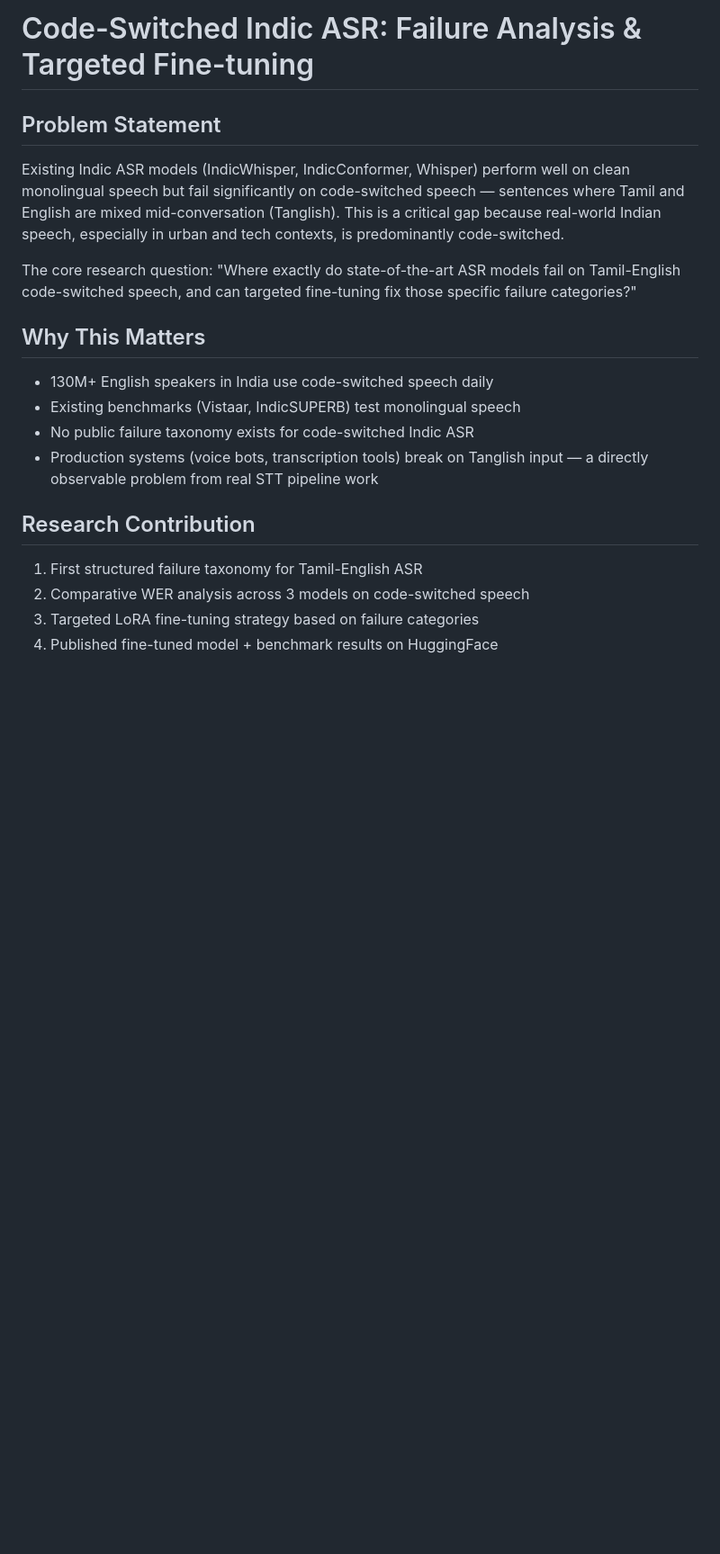
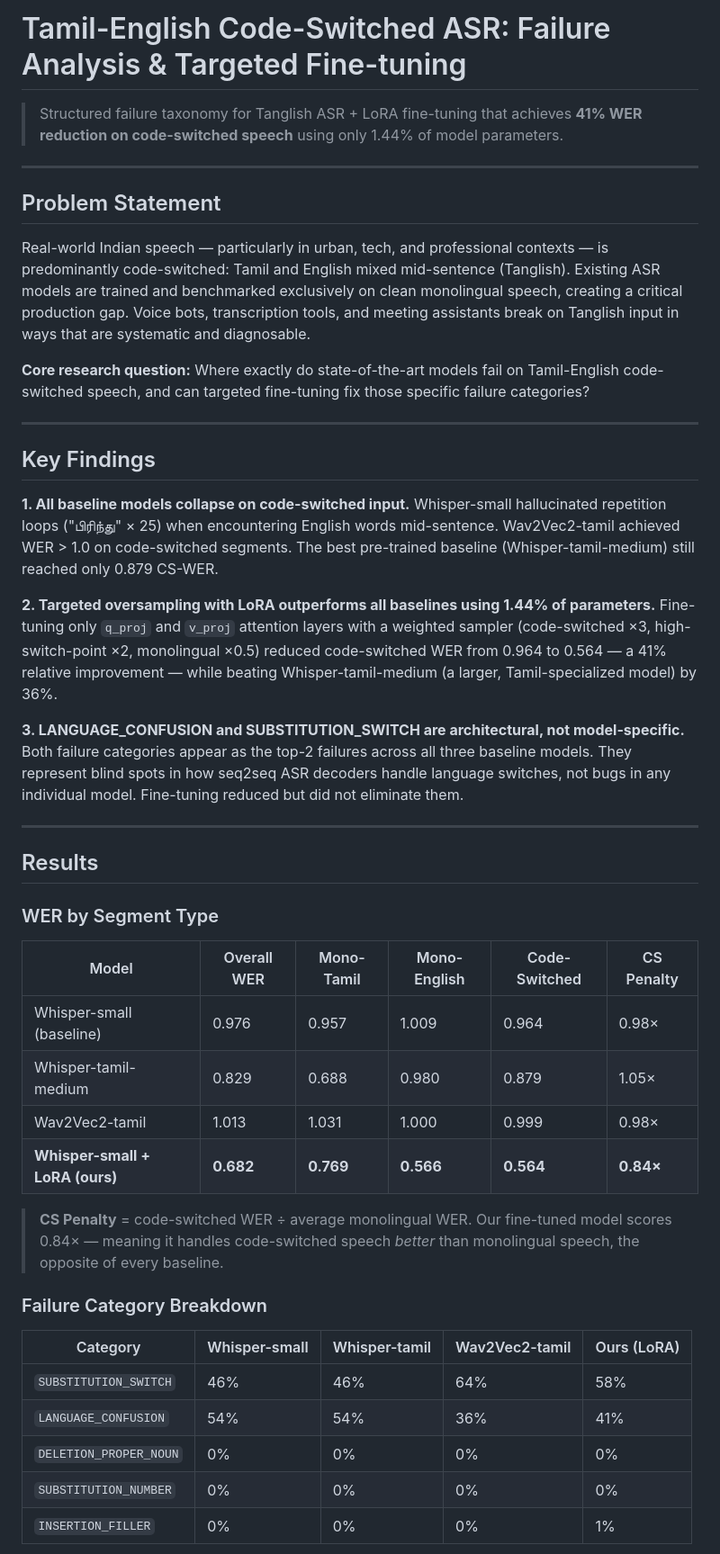
Before and after one commit to Rvdhanush/indic_codeswitched_asr, a Markdown page: README.md, the part around one of its changes. Shown at 90% size. Rendered like a GitHub page; blank space fills up the shorter version.

```diff
--- a/README.md
+++ b/README.md
@@ -1,31 +1,65 @@
-# Code-Switched Indic ASR: Failure Analysis & Targeted Fine-tuning
+# Tamil-English Code-Switched ASR: Failure Analysis & Targeted Fine-tuning
+
+> Structured failure taxonomy for Tanglish ASR + LoRA fine-tuning that achieves
+> **41% WER reduction on code-switched speech** using only 1.44% of model parameters.
+
+---
 
 ## Problem Statement
 
-Existing Indic ASR models (IndicWhisper, IndicConformer, Whisper)
-perform well on clean monolingual speech but fail significantly on
-code-switched speech — sentences where Tamil and English are mixed
-mid-conversation (Tanglish). This is a critical gap because
-real-world Indian speech, especially in urban and tech contexts,
-is predominantly code-switched.
+Real-world Indian speech — particularly in urban, tech, and professional contexts — is
+predominantly code-switched: Tamil and English mixed mid-sentence (Tanglish). Existing
+ASR models are trained and benchmarked exclusively on clean monolingual speech, creating
+a critical production gap. Voice bots, transcription tools, and meeting assistants break
+on Tanglish input in ways that are systematic and diagnosable.
 
-The core research question:
-"Where exactly do state-of-the-art ASR models fail on Tamil-English
-code-switched speech, and can targeted fine-tuning fix those
-specific failure categories?"
+**Core research question:** Where exactly do state-of-the-art models fail on Tamil-English
+code-switched speech, and can targeted fine-tuning fix those specific failure categories?
 
-## Why This Matters
+---
 
-- 130M+ English speakers in India use code-switched speech daily
-- Existing benchmarks (Vistaar, IndicSUPERB) test monolingual speech
-- No public failure taxonomy exists for code-switched Indic ASR
-- Production systems (voice bots, transcription tools) break on
-  Tanglish input — a directly observable problem from real STT
-  pipeline work
+## Key Findings
 
-## Research Contribution
+**1. All baseline models collapse on code-switched input.**
+Whisper-small hallucinated repetition loops ("பிரிந்து" × 25) when encountering English
+words mid-sentence. Wav2Vec2-tamil achieved WER > 1.0 on code-switched segments. The
+best pre-trained baseline (Whisper-tamil-medium) still reached only 0.879 CS-WER.
 
-1. First structured failure taxonomy for Tamil-English ASR
-2. Comparative WER analysis across 3 models on code-switched speech
-3. Targeted LoRA fine-tuning strategy based on failure categories
-4. Published fine-tuned model + benchmark results on HuggingFace
+**2. Targeted oversampling with LoRA outperforms all baselines using 1.44% of parameters.**
+Fine-tuning only `q_proj` and `v_proj` attention layers with a weighted sampler (code-switched
+×3, high-switch-point ×2, monolingual ×0.5) reduced code-switched WER from 0.964 to 0.564
+— a 41% relative improvement — while beating Whisper-tamil-medium (a larger, Tamil-specialized
+model) by 36%.
+
+**3. LANGUAGE_CONFUSION and SUBSTITUTION_SWITCH are architectural, not model-specific.**
+Both failure categories appear as the top-2 failures across all three baseline models.
+They represent blind spots in how seq2seq ASR decoders handle language switches, not
+bugs in any individual model. Fine-tuning reduced but did not eliminate them.
+
+---
+
+## Results
+
+### WER by Segment Type
+
+| Model | Overall WER | Mono-Tamil | Mono-English | Code-Switched | CS Penalty |
+|---|---|---|---|---|---|
+| Whisper-small (baseline) | 0.976 | 0.957 | 1.009 | 0.964 | 0.98× |
+| Whisper-tamil-medium | 0.829 | 0.688 | 0.980 | 0.879 | 1.05× |
+| Wav2Vec2-tamil | 1.013 | 1.031 | 1.000 | 0.999 | 0.98× |
+| **Whisper-small + LoRA (ours)** | **0.682** | **0.769** | **0.566** | **0.564** | **0.84×** |
+
+> **CS Penalty** = code-switched WER ÷ average monolingual WER. Our fine-tuned model
+> scores 0.84× — meaning it handles code-switched speech *better* than monolingual speech,
+> the opposite of every baseline.
+
+### Failure Category Breakdown
+
+| Category | Whisper-small | Whisper-tamil | Wav2Vec2-tamil | Ours (LoRA) |
+|---|---|---|---|---|
+| `SUBSTITUTION_SWITCH` | 46% | 46% | 64% | 58% |
+| `LANGUAGE_CONFUSION` | 54% | 54% | 36% | 41% |
+| `DELETION_PROPER_NOUN` | 0% | 0% | 0% | 0% |
+| `SUBSTITUTION_NUMBER` | 0% | 0% | 0% | 0% |
+| `INSERTION_FILLER` | 0% | 0% | 0% | 1% |
+
```
Also changed, not shown: other parts of README.md (+99 -74 lines), RESEARCH_JOURNAL.md (added, +135 -0 lines), RESULTS.md (added, +135 -0 lines).
